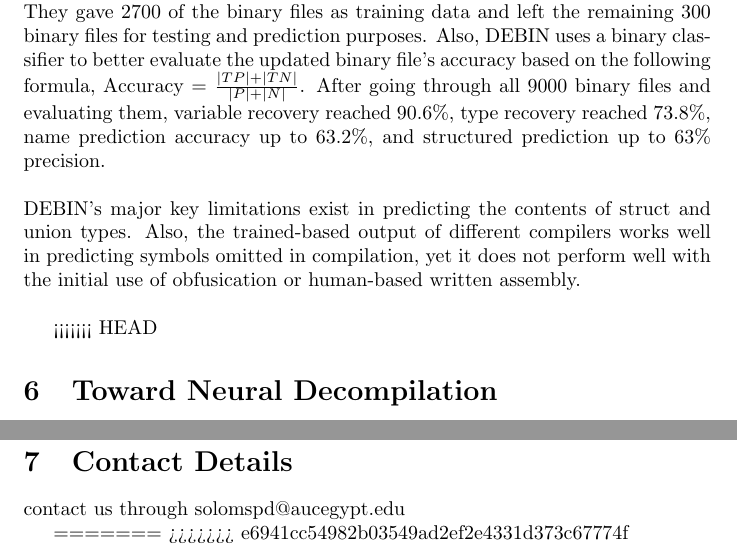
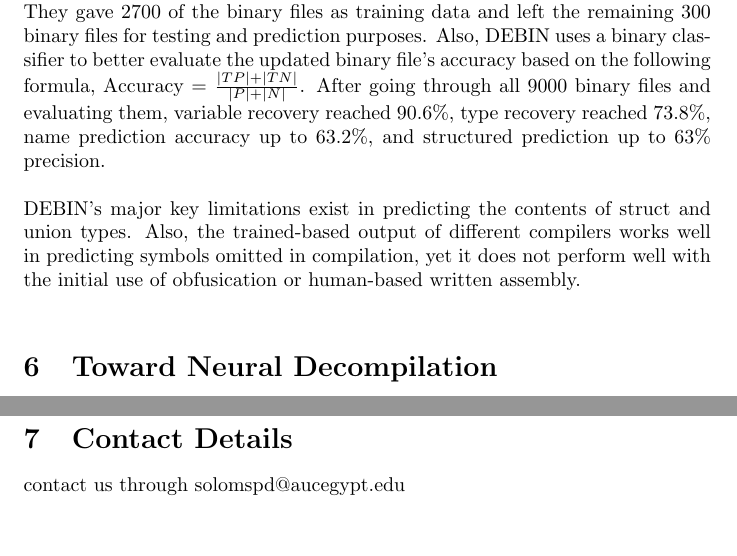
Before and after one commit to solomspd/senior-project, a LaTeX document (litrature_review/litrature_review.tex): two parts of pages 6 and 7 of 7, joined at a grey line, cut so that both start at the same text, the shorter picture padded with empty space. Compiled offline with pdfLaTeX.

```diff
--- a/litrature_review/litrature_review.tex
+++ b/litrature_review/litrature_review.tex
@@ -117,7 +117,6 @@
 
 \noindent DEBIN's major key limitations exist in predicting the contents of struct and union types. Also, the trained-based output of different compilers works well in predicting symbols omitted in compilation, yet it does not perform well with the initial use of obfusication or human-based written assembly.\\
 
-<<<<<<< HEAD
 \section{Toward Neural Decompilation}
 
 Discovering vulnerabilities and malware analysis begins by comprehending the low-level code comprising the program. Although most Reverse Engineers and Malware Analysts go through this process manually by reverse engineering
@@ -138,9 +137,8 @@
 increases, there is a higher chance that the decompiled code would fail. As the fields of NMT evolves to better handle long inputs, so would the resulted output. Finally, the decompilation testing was implemented on LLVM IR
 and x86 assembly to C.
 
+
 \section{Contact Details}
 contact us through solomspd@aucegypt.edu
 
-=======
->>>>>>> e6941cc54982b03549ad2ef2e4331d373c67774f
 \end{document}
```
Also changed, not shown: litrature_review/litrature_review.pdf, 2 other files.
